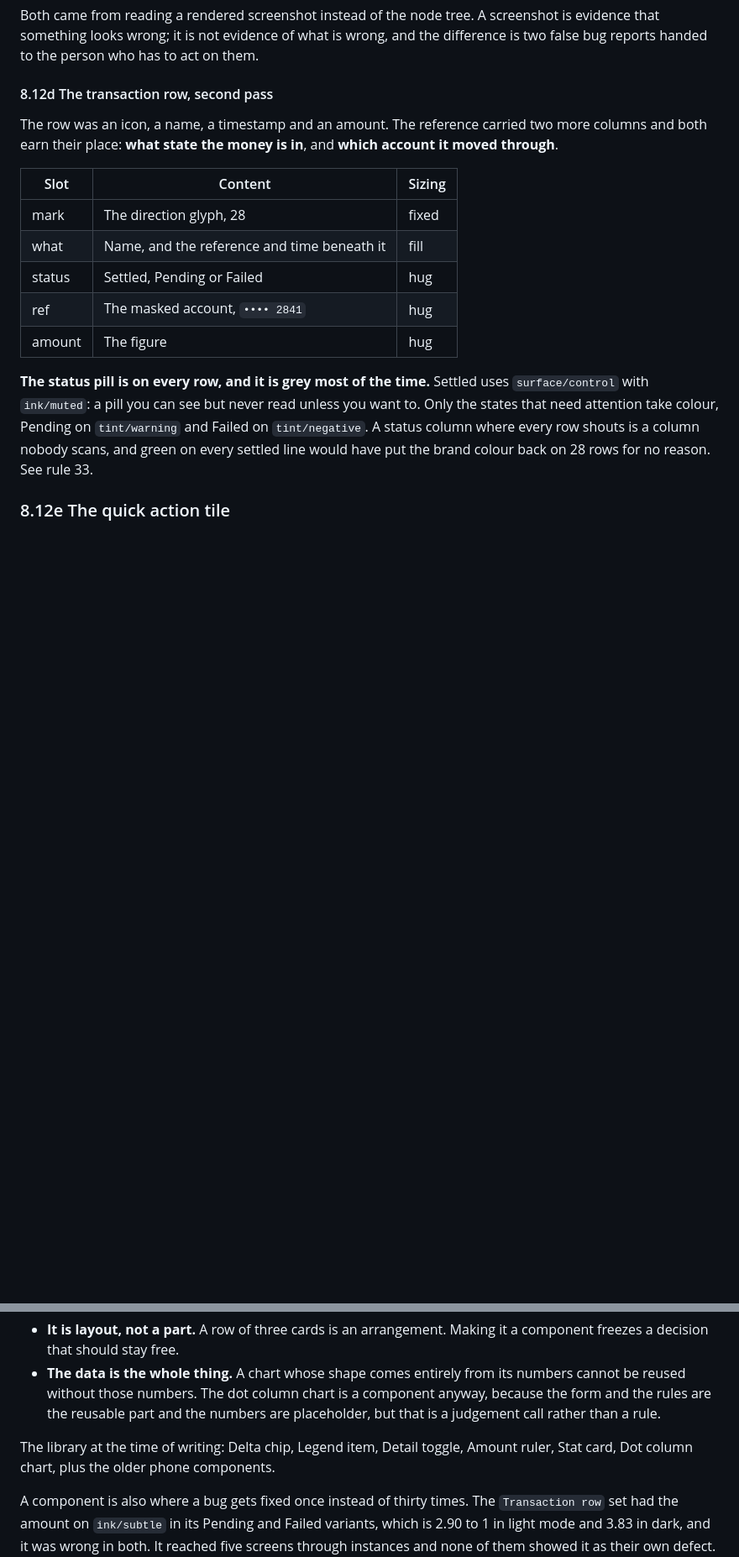
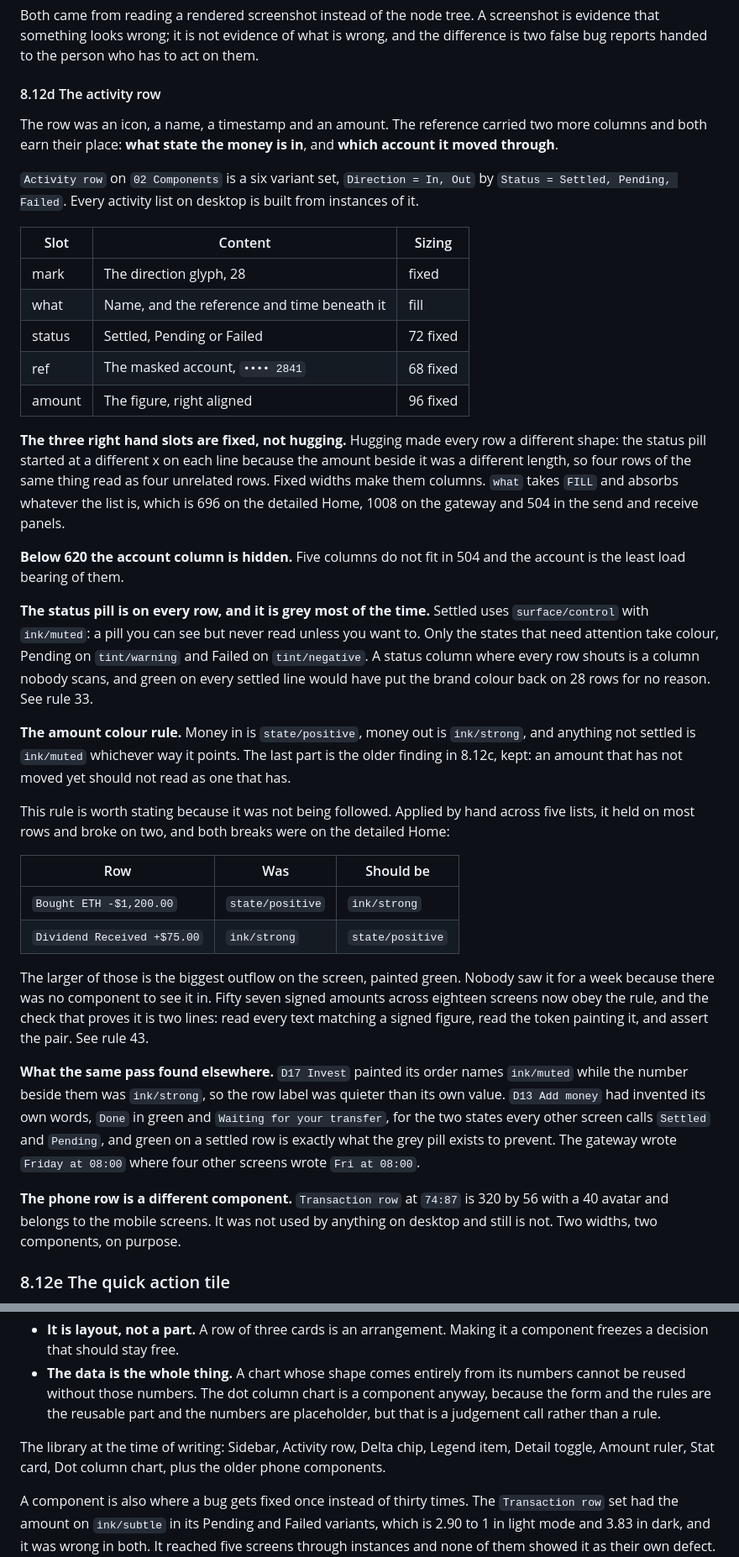
Before and after one commit to ibrahimweng/Tokkenly, a Markdown page: design.md, 2 parts joined by grey strips. Shown at 84% size. GitHub-like rendering; blank space fills up the shorter version.

Commit message:
Rebuild every activity list from one Activity row component
Every Recent activity list on desktop was a hand-built frame. Five lists,
twenty eight rows, no component between them, and the phone row that does
exist was used by nothing. That is how two rows came to contradict the
rule the other six followed.

Activity row on 02 Components is a six variant set, Direction In or Out by
Status Settled, Pending or Failed. All five lists are instances of it now.

The amount rule is in the variants rather than in anyone's memory. Money
in is state/positive, money out is ink/strong, and anything not settled is
ink/muted whichever way it points. That last part keeps the older finding
in 8.12c: an amount that has not moved yet should not read as one that
has.

Two rows on the detailed Home were wrong and are fixed by the change:
Bought ETH -$1,200.00 was painted green, which made the largest outflow on
the screen read as a gain, and Dividend Received +$75.00 was neutral.

The three right hand slots are fixed widths rather than hugging. Hugging
put the status pill at a different x on every line, because the amount
beside it was a different length, so four rows of the same thing read as
four unrelated rows. Below 620 the account column is hidden, since five
columns do not fit in the 504 send and receive panels.

Also brought into line:

- D17 Invest painted its order names ink/muted while the number beside
  them was ink/strong, so the label was quieter than its own value. A sale
  was also missing its green.
- D13 Add money used Done in green and Waiting for your transfer, where
  every other screen says Settled and Pending. Green on a settled row is
  what the grey pill exists to prevent.
- The gateway wrote Friday at 08:00 where four other screens wrote Fri at
  08:00.

design.md rewrites 8.12d and adds rule 43.

Audited across 18 screens: 57 signed amounts checked against the rule with
no violations, no contrast failures, no spacing off the four grid, no
unbound fills beyond the three chart gradients already there, and the only
overflow is the known one on the detailed Home.

Co-Authored-By: Claude Opus 5 <noreply@anthropic.com>
Claude-Session: https://claude.ai/code/session_01FHBxEYKfufTbeXAU3BenmQ

```diff
--- a/design.md
+++ b/design.md
@@ -499,26 +499,72 @@ screenshot is evidence that something looks wrong; it is not evidence of what is
 wrong, and the difference is two false bug reports handed to the person who has
 to act on them.
 
-#### 8.12d The transaction row, second pass
+#### 8.12d The activity row
 
 The row was an icon, a name, a timestamp and an amount. The reference carried two
 more columns and both earn their place: **what state the money is in**, and
 **which account it moved through**.
+
+`Activity row` on `02 Components` is a six variant set,
+`Direction = In, Out` by `Status = Settled, Pending, Failed`. Every activity
+list on desktop is built from instances of it.
 
 | Slot | Content | Sizing |
 | --- | --- | --- |
 | mark | The direction glyph, 28 | fixed |
 | what | Name, and the reference and time beneath it | fill |
-| status | Settled, Pending or Failed | hug |
-| ref | The masked account, `•••• 2841` | hug |
-| amount | The figure | hug |
-
-**The status pill is on every row, and it is grey most of the time.** Settled uses
-`surface/control` with `ink/muted`: a pill you can see but never read unless you
-want to. Only the states that need attention take colour, Pending on
+| status | Settled, Pending or Failed | 72 fixed |
+| ref | The masked account, `•••• 2841` | 68 fixed |
+| amount | The figure, right aligned | 96 fixed |
+
+**The three right hand slots are fixed, not hugging.** Hugging made every row a
+different shape: the status pill started at a different x on each line because
+the amount beside it was a different length, so four rows of the same thing read
+as four unrelated rows. Fixed widths make them columns. `what` takes `FILL` and
+absorbs whatever the list is, which is 696 on the detailed Home, 1008 on the
+gateway and 504 in the send and receive panels.
+
+**Below 620 the account column is hidden.** Five columns do not fit in 504 and
+the account is the least load bearing of them.
+
+**The status pill is on every row, and it is grey most of the time.** Settled
+uses `surface/control` with `ink/muted`: a pill you can see but never read unless
+you want to. Only the states that need attention take colour, Pending on
 `tint/warning` and Failed on `tint/negative`. A status column where every row
 shouts is a column nobody scans, and green on every settled line would have put
 the brand colour back on 28 rows for no reason. See rule 33.
+
+**The amount colour rule.** Money in is `state/positive`, money out is
+`ink/strong`, and anything not settled is `ink/muted` whichever way it points.
+The last part is the older finding in 8.12c, kept: an amount that has not moved
+yet should not read as one that has.
+
+This rule is worth stating because it was not being followed. Applied by hand
+across five lists, it held on most rows and broke on two, and both breaks were on
+the detailed Home:
+
+| Row | Was | Should be |
+| --- | --- | --- |
+| `Bought ETH -$1,200.00` | `state/positive` | `ink/strong` |
+| `Dividend Received +$75.00` | `ink/strong` | `state/positive` |
+
+The larger of those is the biggest outflow on the screen, painted green. Nobody
+saw it for a week because there was no component to see it in. Fifty seven signed
+amounts across eighteen screens now obey the rule, and the check that proves it
+is two lines: read every text matching a signed figure, read the token painting
+it, and assert the pair. See rule 43.
+
+**What the same pass found elsewhere.** `D17 Invest` painted its order names
+`ink/muted` while the number beside them was `ink/strong`, so the row label was
+quieter than its own value. `D13 Add money` had invented its own words, `Done` in
+green and `Waiting for your transfer`, for the two states every other screen
+calls `Settled` and `Pending`, and green on a settled row is exactly what the
+grey pill exists to prevent. The gateway wrote `Friday at 08:00` where four other
+screens wrote `Fri at 08:00`.
+
+**The phone row is a different component.** `Transaction row` at `74:87` is
+320 by 56 with a 40 avatar and belongs to the mobile screens. It was not used by
+anything on desktop and still is not. Two widths, two components, on purpose.
 
 ### 8.12e The quick action tile
 
@@ -1289,8 +1335,9 @@ And two tests for when it should **not** be a component.
   component anyway, because the form and the rules are the reusable part and the
   numbers are placeholder, but that is a judgement call rather than a rule.
 
-The library at the time of writing: Delta chip, Legend item, Detail toggle,
-Amount ruler, Stat card, Dot column chart, plus the older phone components.
+The library at the time of writing: Sidebar, Activity row, Delta chip, Legend
+item, Detail toggle, Amount ruler, Stat card, Dot column chart, plus the older
+phone components.
 
 A component is also where a bug gets fixed once instead of thirty times. The
 `Transaction row` set had the amount on `ink/subtle` in its Pending and Failed
```
Also changed, not shown: other parts of design.md (+5 -0 lines).
